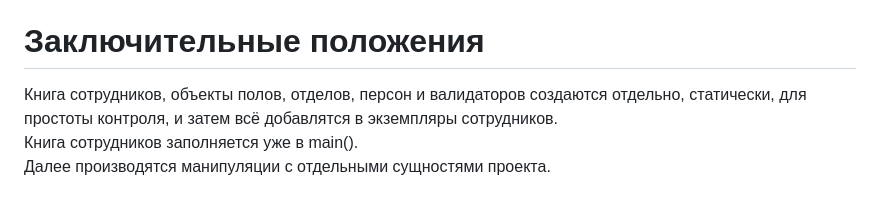
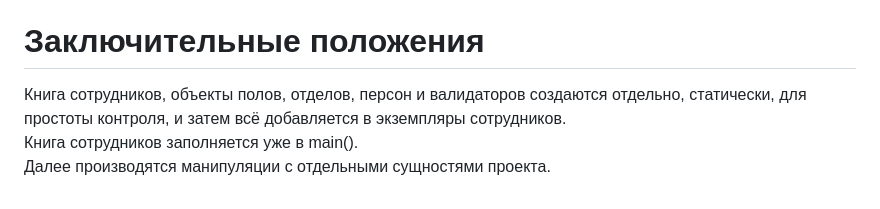
Before and after one commit to kostusonline/JDCourse1, a Markdown page: README.md, the part around the change. GitHub-like rendering.

```diff
--- a/README.md
+++ b/README.md
@@ -36,6 +36,6 @@
 
 # Заключительные положения<br>
 
-Книга сотрудников, объекты полов, отделов, персон и валидаторов создаются отдельно, статически, для простоты контроля, и затем всё добавлятся в экземпляры сотрудников.<br>
+Книга сотрудников, объекты полов, отделов, персон и валидаторов создаются отдельно, статически, для простоты контроля, и затем всё добавляется в экземпляры сотрудников.<br>
 Книга сотрудников заполняется уже в main().<br>
 Далее производятся манипуляции с отдельными сущностями проекта.
```
